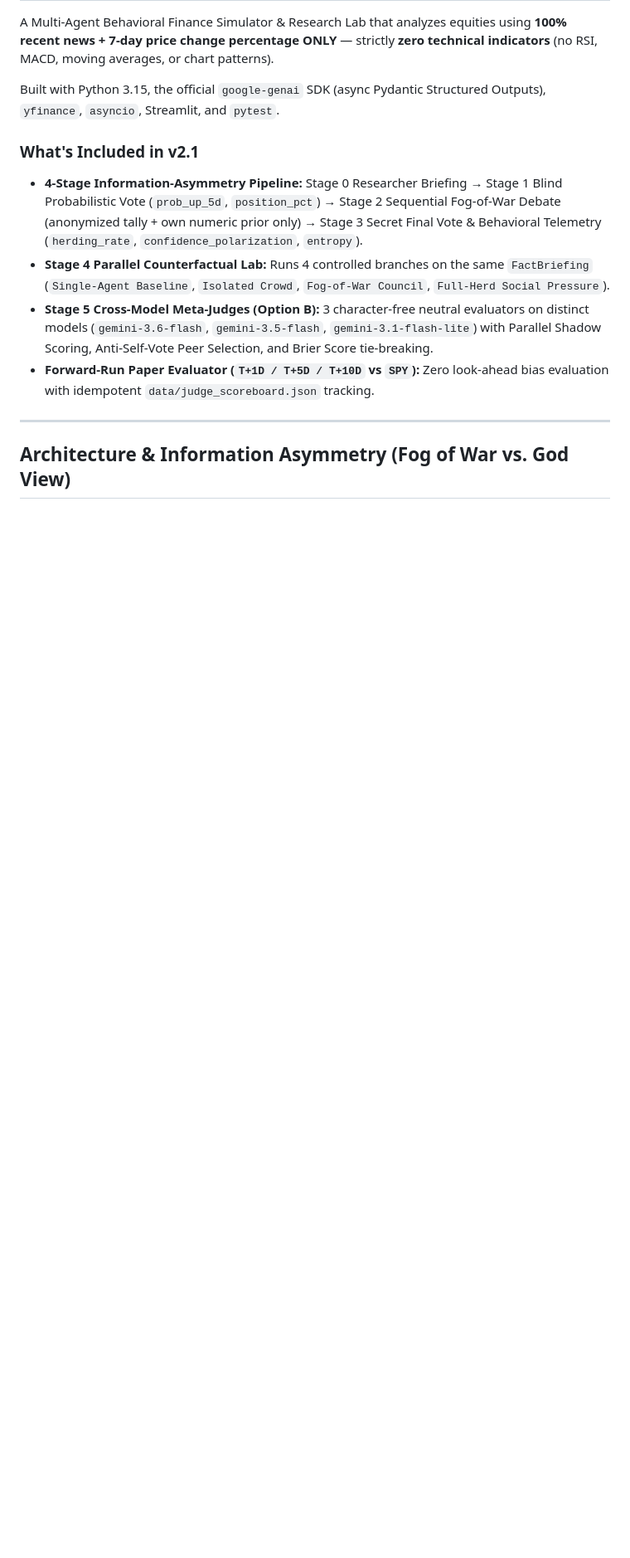
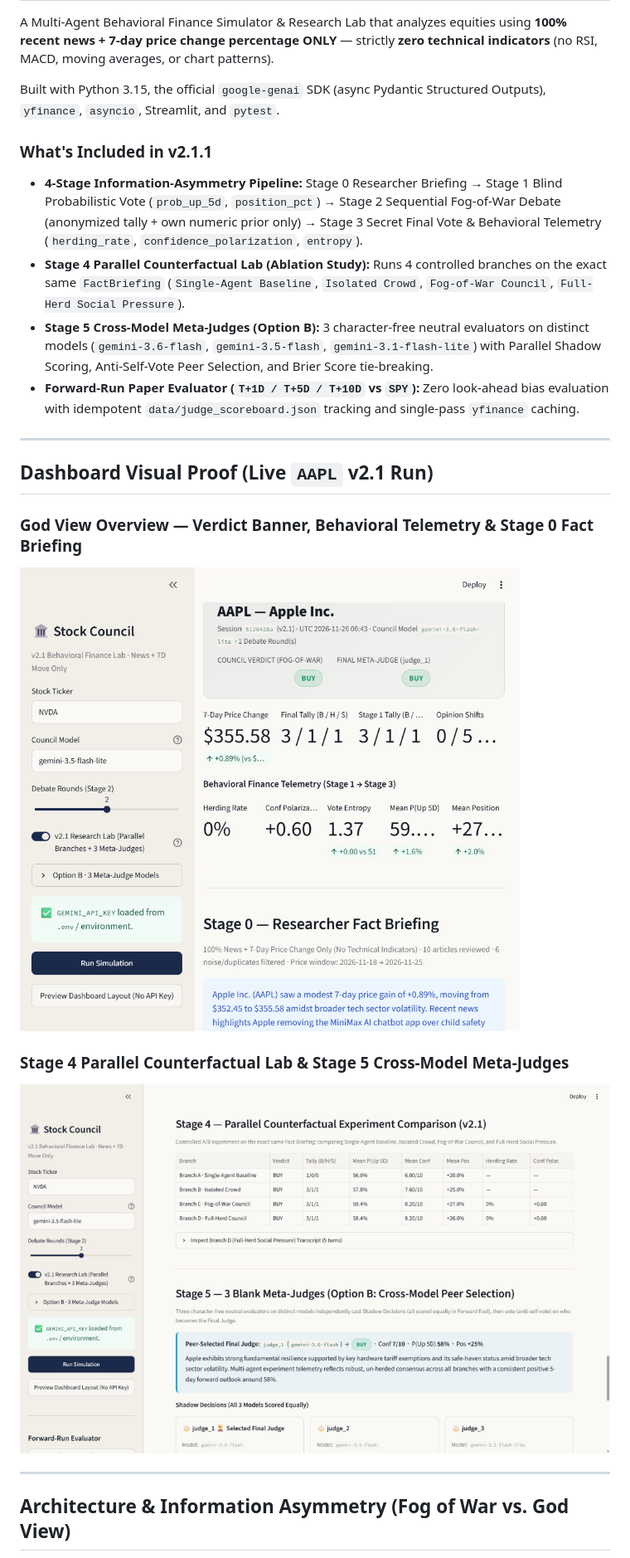
Before and after one commit to daniel01-bit/AI-stock-council-sim, a Markdown page: README.md, the part around one of its changes. Shown at 83% size. Drawn GitHub-style; pictures changed too: docs/screenshots/counterfactual_lab_meta_judges.png (added), docs/screenshots/god_view_overview.png (added); blank space fills up the shorter version.

Commit message:
docs: align model names, fix .env snippet, rename root to AI-stock-council-sim, add v2.1 UI screenshots

```diff
--- a/README.md
+++ b/README.md
@@ -4,11 +4,21 @@ A Multi-Agent Behavioral Finance Simulator & Research Lab that analyzes equities
 
 Built with Python 3.15, the official `google-genai` SDK (async Pydantic Structured Outputs), `yfinance`, `asyncio`, Streamlit, and `pytest`.
 
-### What's Included in v2.1
+### What's Included in v2.1.1
 - **4-Stage Information-Asymmetry Pipeline:** Stage 0 Researcher Briefing → Stage 1 Blind Probabilistic Vote (`prob_up_5d`, `position_pct`) → Stage 2 Sequential Fog-of-War Debate (anonymized tally + own numeric prior only) → Stage 3 Secret Final Vote & Behavioral Telemetry (`herding_rate`, `confidence_polarization`, `entropy`).
-- **Stage 4 Parallel Counterfactual Lab:** Runs 4 controlled branches on the same `FactBriefing` (`Single-Agent Baseline`, `Isolated Crowd`, `Fog-of-War Council`, `Full-Herd Social Pressure`).
+- **Stage 4 Parallel Counterfactual Lab (Ablation Study):** Runs 4 controlled branches on the exact same `FactBriefing` (`Single-Agent Baseline`, `Isolated Crowd`, `Fog-of-War Council`, `Full-Herd Social Pressure`).
 - **Stage 5 Cross-Model Meta-Judges (Option B):** 3 character-free neutral evaluators on distinct models (`gemini-3.6-flash`, `gemini-3.5-flash`, `gemini-3.1-flash-lite`) with Parallel Shadow Scoring, Anti-Self-Vote Peer Selection, and Brier Score tie-breaking.
-- **Forward-Run Paper Evaluator (`T+1D / T+5D / T+10D` vs `SPY`):** Zero look-ahead bias evaluation with idempotent `data/judge_scoreboard.json` tracking.
+- **Forward-Run Paper Evaluator (`T+1D / T+5D / T+10D` vs `SPY`):** Zero look-ahead bias evaluation with idempotent `data/judge_scoreboard.json` tracking and single-pass `yfinance` caching.
+
+---
+
+## Dashboard Visual Proof (Live `AAPL` v2.1 Run)
+
+### God View Overview — Verdict Banner, Behavioral Telemetry & Stage 0 Fact Briefing
+![Stock Council God View Overview](docs/screenshots/god_view_overview.png)
+
+### Stage 4 Parallel Counterfactual Lab & Stage 5 Cross-Model Meta-Judges
+![Counterfactual Lab and Meta-Judges](docs/screenshots/counterfactual_lab_meta_judges.png)
 
 ---
 
```
Also changed, not shown: other parts of README.md (+29 -25 lines).
